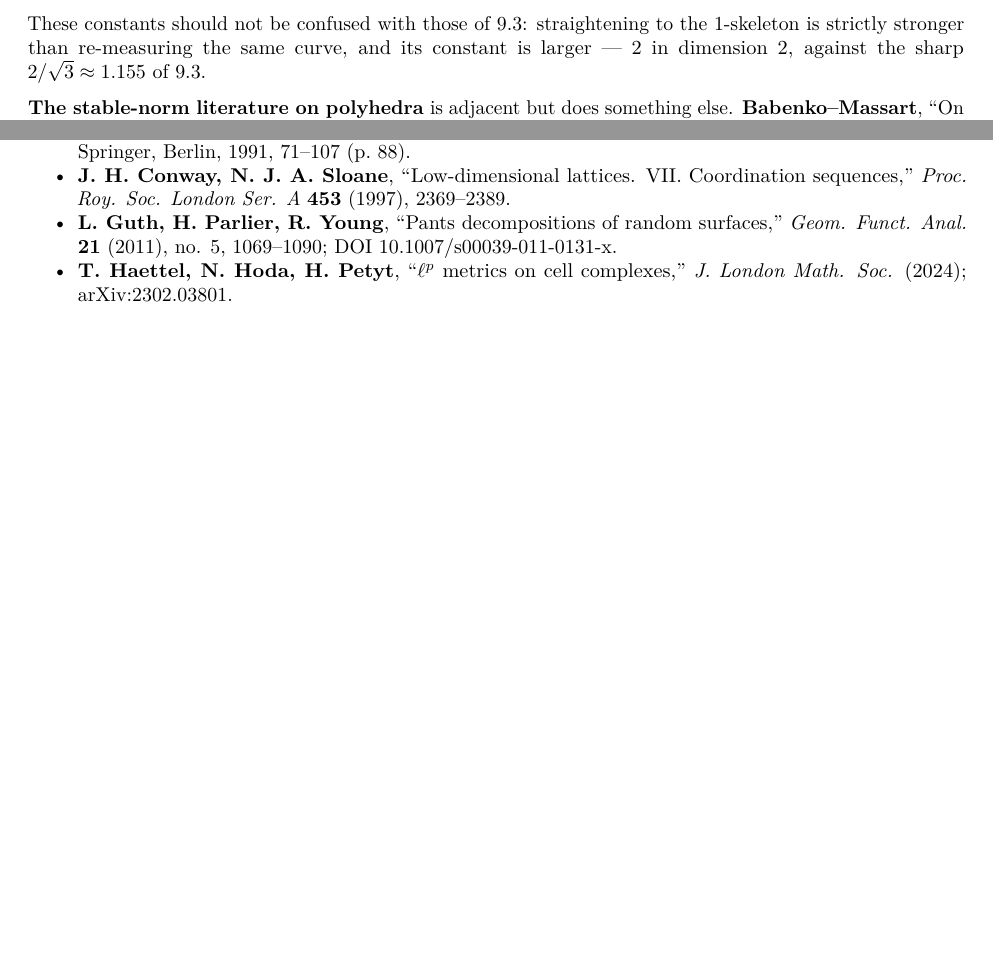
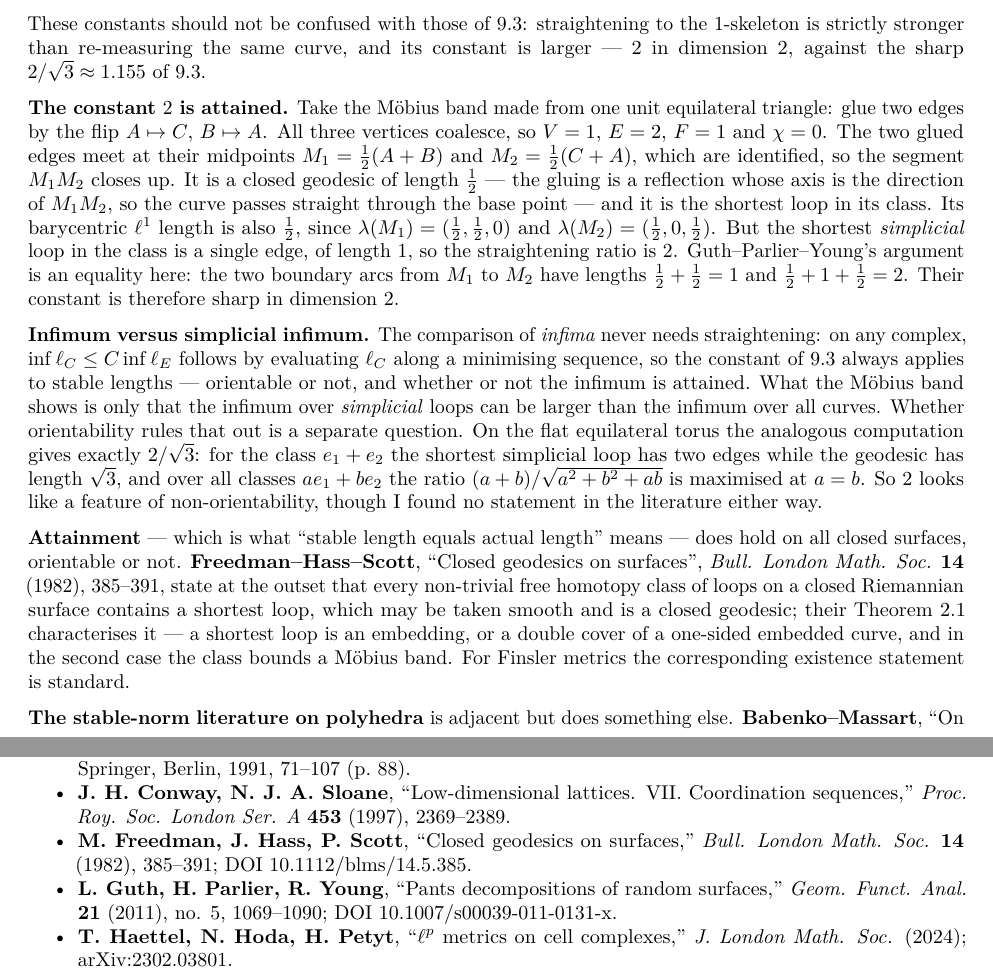
Before and after one commit to dpthurst/snowflake-distortion, a LaTeX document (reports/expansion-prior-work.tex): two parts of pages 31 and 35 of 35 before the commit and two parts of pages 31 and 36 of 36 after it, joined at a grey line, cut so that both start at the same text, the shorter picture padded with empty space. Compiled offline with pdfLaTeX.

Commit message:
reports: memo 9.6 — sharpness of the constant 2, and Freedman-Hass-Scott
The one-triangle Moebius band attains Guth-Parlier-Young's constant 2: the
core has Euclidean and l1 length 1/2, the shortest simplicial loop in its
class has one edge. Records Freedman-Hass-Scott (1982) for attainment of
shortest loops on closed surfaces, and the flat-torus 2/sqrt3 computation.

```diff
--- a/reports/expansion-prior-work.tex
+++ b/reports/expansion-prior-work.tex
@@ -2630,6 +2630,51 @@ to the 1-skeleton is strictly stronger than re-measuring the same curve,
 and its constant is larger --- \(2\) in dimension 2, against the sharp
 \(2/\sqrt3\approx1.155\) of 9.3.
 
+\textbf{The constant \(2\) is attained.} Take the M\"{o}bius band made
+from one unit equilateral triangle: glue two edges by the flip
+\(A\mapsto C\), \(B\mapsto A\). All three vertices coalesce, so \(V=1\),
+\(E=2\), \(F=1\) and \(\chi=0\). The two glued edges meet at their
+midpoints \(M_1=\tfrac12(A+B)\) and \(M_2=\tfrac12(C+A)\), which are
+identified, so the segment \(M_1M_2\) closes up. It is a closed geodesic
+of length \(\tfrac12\) --- the gluing is a reflection whose axis is the
+direction of \(M_1M_2\), so the curve passes straight through the base
+point --- and it is the shortest loop in its class. Its barycentric
+\(\ell^1\) length is also \(\tfrac12\), since
+\(\lambda(M_1)=(\tfrac12,\tfrac12,0)\) and
+\(\lambda(M_2)=(\tfrac12,0,\tfrac12)\). But the shortest
+\emph{simplicial} loop in the class is a single edge, of length \(1\),
+so the straightening ratio is \(2\). Guth--Parlier--Young's argument is
+an equality here: the two boundary arcs from \(M_1\) to \(M_2\) have
+lengths \(\tfrac12+\tfrac12=1\) and \(\tfrac12+1+\tfrac12=2\). Their
+constant is therefore sharp in dimension \(2\).
+
+\textbf{Infimum versus simplicial infimum.} The comparison of
+\emph{infima} never needs straightening: on any complex,
+\(\inf\ell_C\le C\inf\ell_E\) follows by evaluating \(\ell_C\) along a
+minimising sequence, so the constant of 9.3 always applies to stable
+lengths --- orientable or not, and whether or not the infimum is
+attained. What the M\"{o}bius band shows is only that the infimum over
+\emph{simplicial} loops can be larger than the infimum over all curves.
+Whether orientability rules that out is a separate question. On the flat
+equilateral torus the analogous computation gives exactly \(2/\sqrt3\):
+for the class \(e_1+e_2\) the shortest simplicial loop has two edges
+while the geodesic has length \(\sqrt3\), and over all classes
+\(a e_1+b e_2\) the ratio \((a+b)/\sqrt{a^2+b^2+ab}\) is maximised at
+\(a=b\). So \(2\) looks like a feature of non-orientability, though I
+found no statement in the literature either way.
+
+\textbf{Attainment} --- which is what ``stable length equals actual
+length'' means --- does hold on all closed surfaces, orientable or not.
+\textbf{Freedman--Hass--Scott}, ``Closed geodesics on surfaces'',
+\emph{Bull. London Math. Soc.} \textbf{14} (1982), 385--391, state at
+the outset that every non-trivial free homotopy class of loops on a
+closed Riemannian surface contains a shortest loop, which may be taken
+smooth and is a closed geodesic; their Theorem 2.1 characterises it ---
+a shortest loop is an embedding, or a double cover of a one-sided
+embedded curve, and in the second case the class bounds a M\"{o}bius
+band. For Finsler metrics the corresponding existence statement is
+standard.
+
 \textbf{The stable-norm literature on polyhedra} is adjacent but does
 something else. \textbf{Babenko--Massart}, ``On systolic zeta
 functions'', arXiv:1612.01672 (2017), Lemma 4.2, shows that on a finite
@@ -3093,6 +3138,10 @@ the diplo-simplex, and combinatorial versus Euclidean distance}
   VII. Coordination sequences,'' \emph{Proc. Roy. Soc. London Ser. A}
   \textbf{453} (1997), 2369--2389.
 \item
+  \textbf{M. Freedman, J. Hass, P. Scott}, ``Closed geodesics on
+  surfaces,'' \emph{Bull. London Math. Soc.} \textbf{14} (1982),
+  385--391; DOI 10.1112/blms/14.5.385.
+\item
   \textbf{L. Guth, H. Parlier, R. Young}, ``Pants decompositions of
   random surfaces,'' \emph{Geom. Funct. Anal.} \textbf{21} (2011), no.
   5, 1069--1090; DOI 10.1007/s00039-011-0131-x.
```
Also changed, not shown: reports/expansion-prior-work.md (+7 -0 lines).
